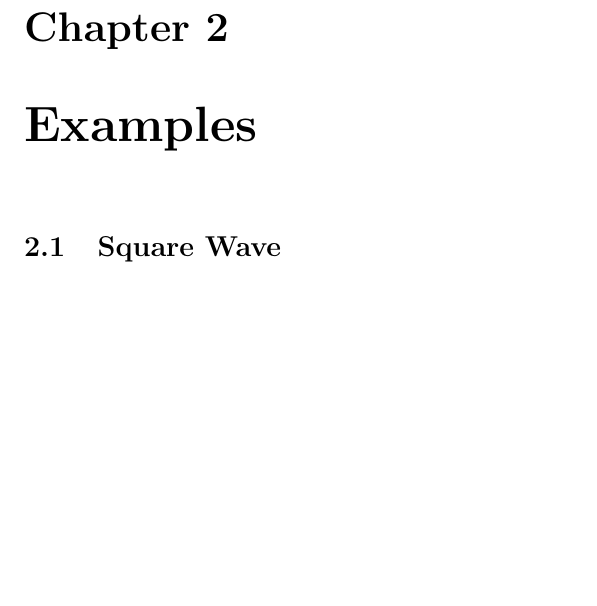
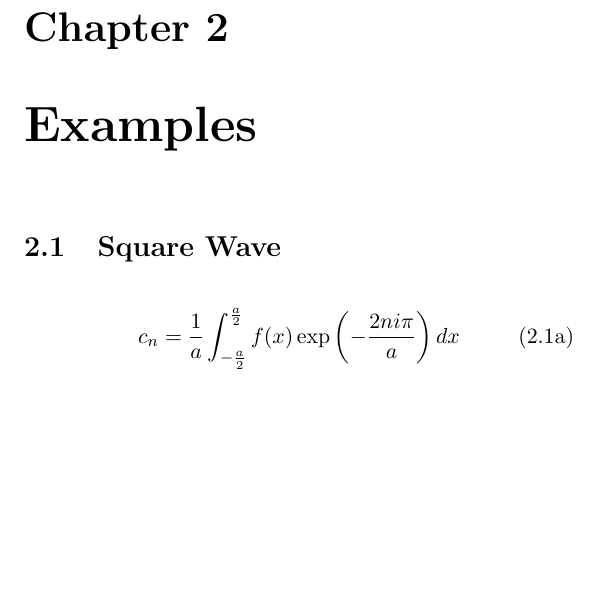
Before and after one commit to hannahellis4242/notes, a LaTeX book (ComplexFourierSeries/main.tex): part of page 11 of 12, cut so that both start at the same text, the shorter picture padded with empty space. Compiled offline with pdfLaTeX.

Commit message:
beginning square wave

```diff
--- a/ComplexFourierSeries/main.tex
+++ b/ComplexFourierSeries/main.tex
@@ -544,4 +541,9 @@ ytick={-2.0,-1.0,...,2.0},]
 \end{tikzpicture}
 \caption{square wave}
 \end{figure}
+\begin{subequations}
+\begin{align}
+c_n &= \frac{1}{a}\int_{-\frac{a}{2}}^{\frac{a}{2}} f(x) \exp\left(-\frac{2ni\pi}{a}\right) dx
+\end{align}
+\end{subequations}
 \end{document}
```
Also changed, not shown: ComplexFourierSeries/main.pdf, ComplexFourierSeries/main.tex (3 more changed lines).
